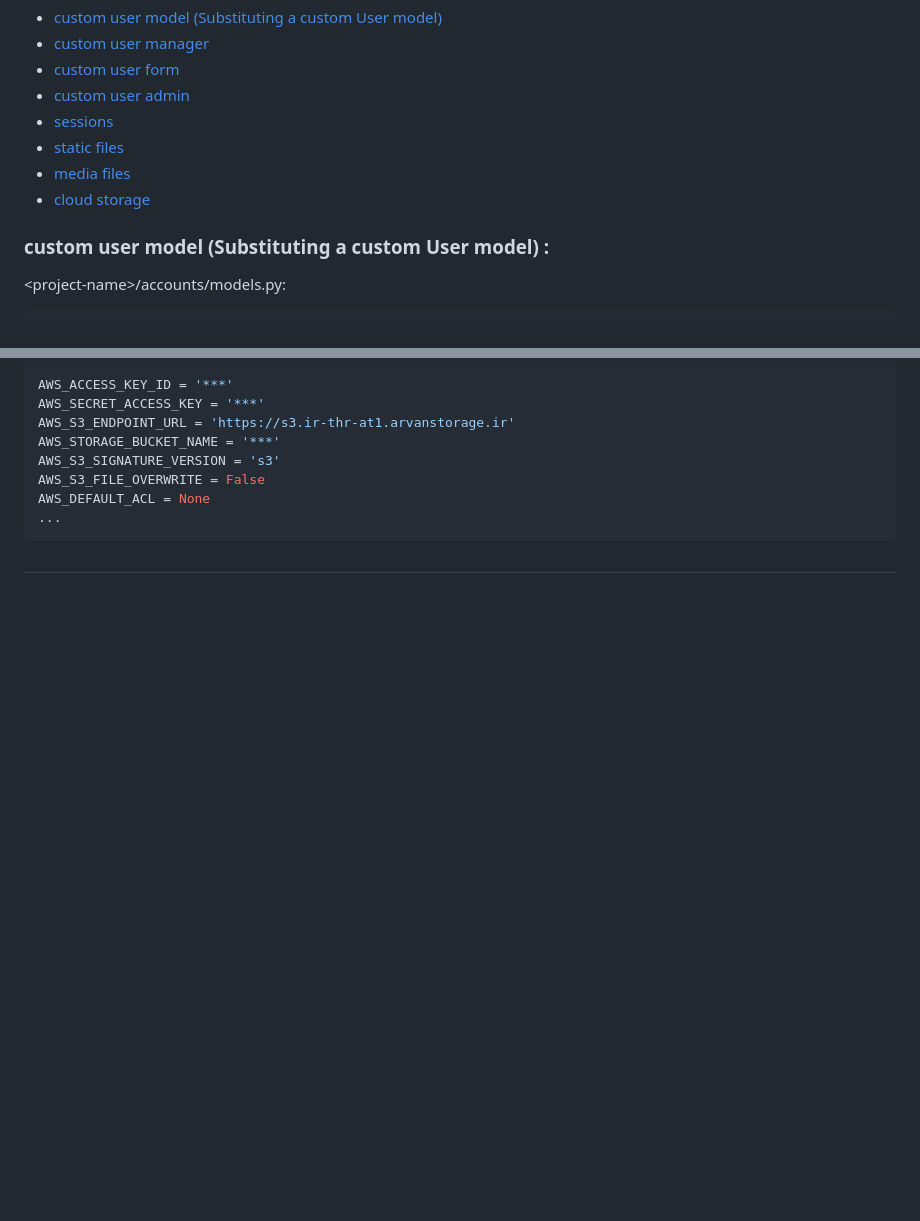
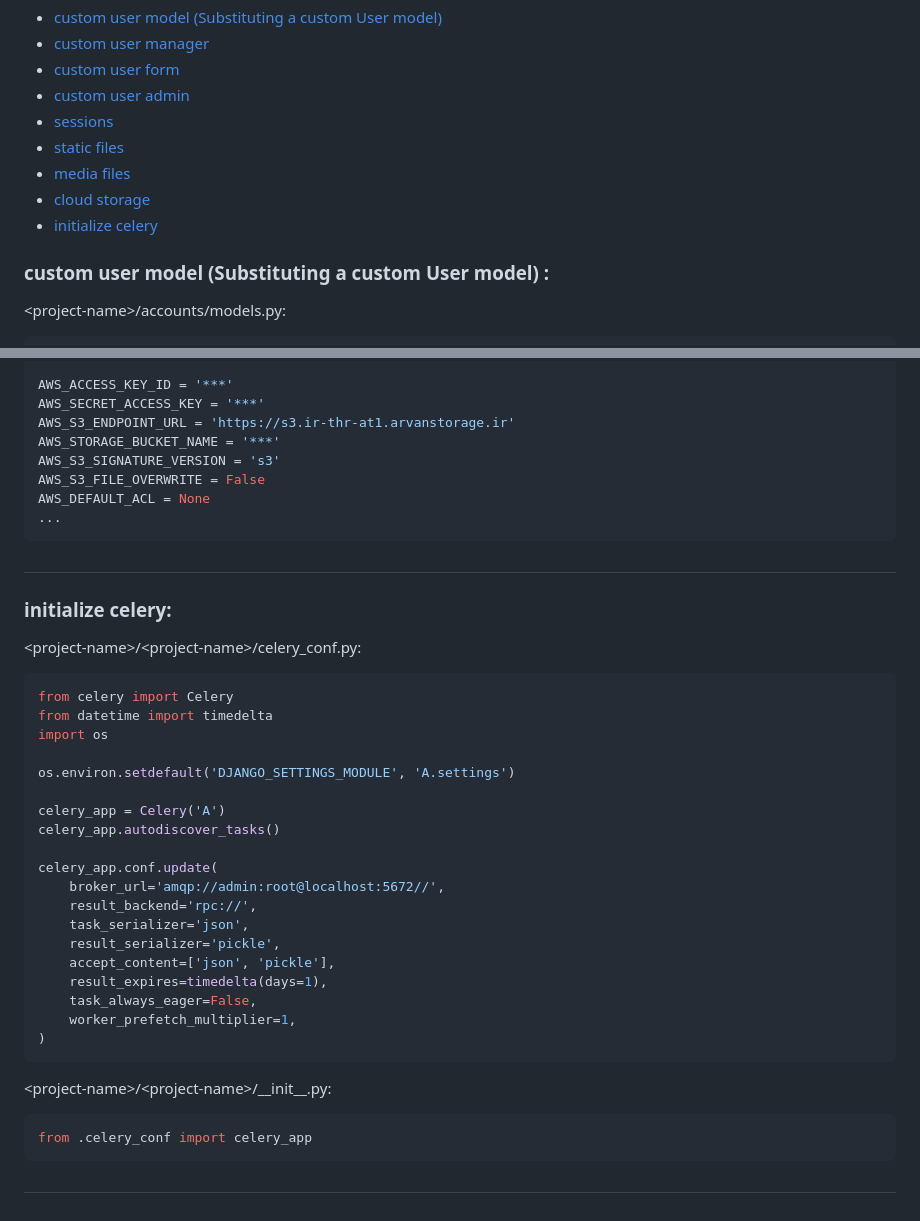
Before and after one commit to mahdi-marjani/django-cheatsheet, a Markdown page: 3-django-shop.md, 2 parts joined by grey strips. Drawn GitHub-style; blank space fills up the shorter version.

````diff
--- a/3-django-shop.md
+++ b/3-django-shop.md
@@ -7,6 +7,7 @@
 - [static files](#static-files)
 - [media files](#media-files)
 - [cloud storage](#cloud-storage)
+- [initialize celery](#initialize-celery)
 
 
 
@@ -346,3 +347,31 @@ AWS_DEFAULT_ACL = None
 ...
 ```
 #
+### initialize celery:
+&lt;project-name&gt;/&lt;project-name&gt;/celery_conf.py:
+```python
+from celery import Celery
+from datetime import timedelta
+import os
+
+os.environ.setdefault('DJANGO_SETTINGS_MODULE', 'A.settings')
+
+celery_app = Celery('A')
+celery_app.autodiscover_tasks()
+
+celery_app.conf.update(
+    broker_url='amqp://admin:root@localhost:5672//',
+    result_backend='rpc://',
+    task_serializer='json',
+    result_serializer='pickle',
+    accept_content=['json', 'pickle'],
+    result_expires=timedelta(days=1),
+    task_always_eager=False,
+    worker_prefetch_multiplier=1,
+)
+```
+&lt;project-name&gt;/&lt;project-name&gt;/\_\_init_\_.py:
+```python
+from .celery_conf import celery_app
+```
+#
````
